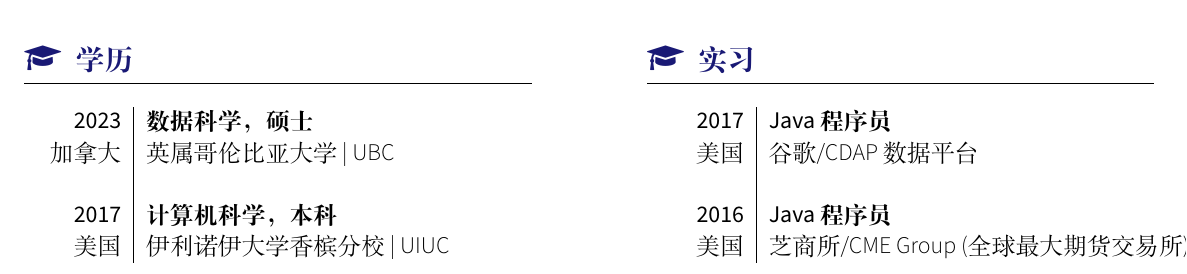
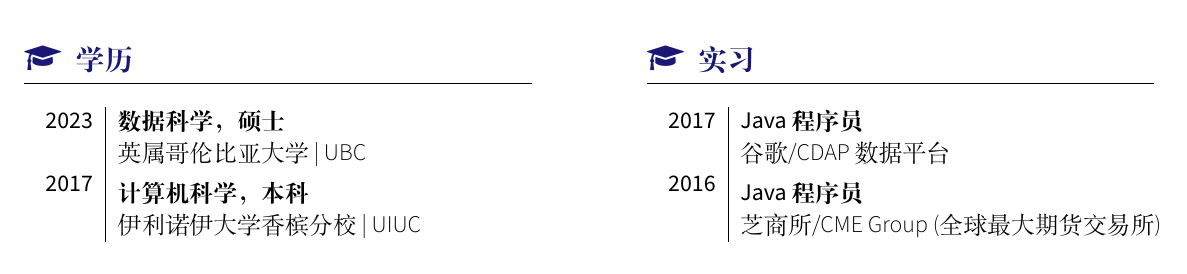
Before and after one commit to kenuiuc/resume-chinese, a LaTeX CV (ken_wang_resume_chinese.tex, which reads resume_template.cls): part of the page, cut so that both start at the same text. Compiled offline with XeLaTeX; a LaTeX package or settings file that is missing is left out.

Commit message:
everything is ready

```diff
--- a/ken_wang_resume_chinese.tex
+++ b/ken_wang_resume_chinese.tex
@@ -89,22 +89,22 @@
     \begin{internships}
         \internship
         {2023}{数据科学，硕士}
-        {加拿大}{英属哥伦比亚大学 | UBC}
-        \emptySeparator
+        {英属哥伦比亚大学 | UBC}
+        \vspace{5pt}
         \internship
         {2017}{计算机科学，本科}
-        {美国}{伊利诺伊大学香槟分校 | UIUC}
+        {伊利诺伊大学香槟分校 | UIUC}
     \end{internships}
 }
 {\sectionTitle{实习}{\faMortarBoard}
     \begin{internships}
         \internship
         {2017}{Java 程序员}
-        {美国}{谷歌/CDAP 数据平台}
-        \emptySeparator
+        {谷歌/CDAP 数据平台}
+        \vspace{5pt}
         \internship
         {2016}{Java 程序员}
-        {美国}{芝商所/CME Group (全球最大期货交易所)}
+        {芝商所/CME Group (全球最大期货交易所)}
     \end{internships}
 }
 
--- a/resume_template.cls
+++ b/resume_template.cls
@@ -130,10 +130,10 @@
 
 %New length definition
 \newlength{\rightcolumnlength}
-\setlength{\rightcolumnlength}{16cm}
+\setlength{\rightcolumnlength}{20cm}
 
 \newlength{\leftcolumn}
-\setlength{\leftcolumn}{4.0cm}
+\setlength{\leftcolumn}{3.0cm}
 
 % Font Awesome icons aliases
 \newcommand{\mailSymbol}{\faAt}
@@ -249,13 +249,9 @@
                 & \footnotesize{\foreach \n in {#6}{\cvtag{\n}}} \\
 }
 
-\newcommand\emptySeparator{
-   & \\
-}
-
 % Define the 'internships' environment
 \newlength{\leftIntern}
-\setlength{\leftIntern}{1.5cm}
+\setlength{\leftIntern}{1.0cm}
 \newlength{\rightIntern}
 \setlength{\rightIntern}{8.0cm}
 \newcolumntype{X}[1]{>{\hfill}m{#1}}
@@ -268,14 +264,14 @@
 
 % \education
 % {time}{degree}
-% {location}{school}
+% {school}
 %
 % \internship
 % {time}{title}
-% {location}{company}
-\newcommand\internship[4]{
+% {company}
+\newcommand\internship[3]{
     \textbf{\large #1} & \textbf{\large{#2}} \\*
-     \text{\large #3}  & \text{\large #4} \\*
+                       & \text{\large #3} \\*
 }
 
 \newcommand*\twocolumnsection[2]{
```
